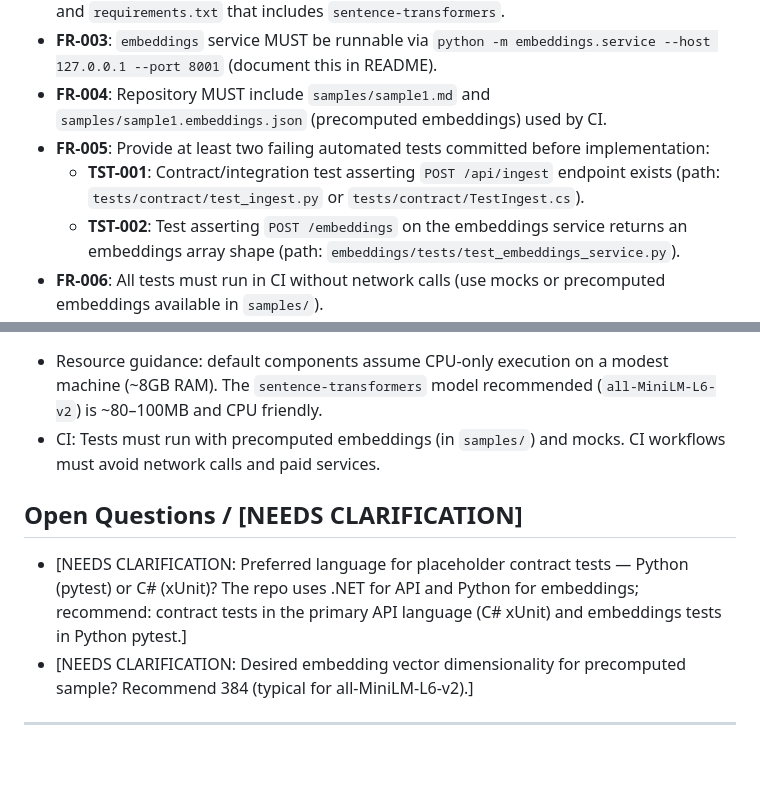
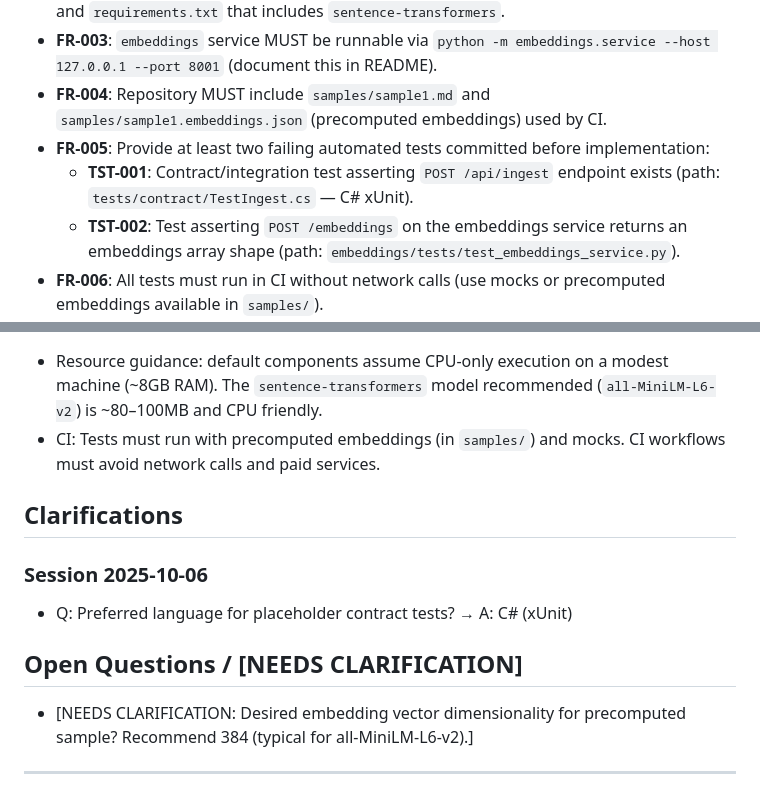
Before and after one commit to bigknoxy/ai-rag, a Markdown page: specs/001-create-a-feature/spec.md, 2 parts joined by grey strips. GitHub-like rendering; blank space fills up the shorter version.

Commit message:
chore(spec): clarify contract test language (C# xUnit) and record session note

```diff
--- a/specs/001-create-a-feature/spec.md
+++ b/specs/001-create-a-feature/spec.md
@@ -66,7 +66,7 @@ As a developer, I want a minimal, zero-cost scaffolding for AI-RAG so I can run
 - **FR-003**: `embeddings` service MUST be runnable via `python -m embeddings.service --host 127.0.0.1 --port 8001` (document this in README).
 - **FR-004**: Repository MUST include `samples/sample1.md` and `samples/sample1.embeddings.json` (precomputed embeddings) used by CI.
 - **FR-005**: Provide at least two failing automated tests committed before implementation:
-  - **TST-001**: Contract/integration test asserting `POST /api/ingest` endpoint exists (path: `tests/contract/test_ingest.py` or `tests/contract/TestIngest.cs`).
+  - **TST-001**: Contract/integration test asserting `POST /api/ingest` endpoint exists (path: `tests/contract/TestIngest.cs` — C# xUnit).
   - **TST-002**: Test asserting `POST /embeddings` on the embeddings service returns an embeddings array shape (path: `embeddings/tests/test_embeddings_service.py`).
 - **FR-006**: All tests must run in CI without network calls (use mocks or precomputed embeddings available in `samples/`).
 
@@ -133,8 +133,12 @@ Scenario: Ingest endpoint exists (contract)
 - Resource guidance: default components assume CPU-only execution on a modest machine (~8GB RAM). The `sentence-transformers` model recommended (`all-MiniLM-L6-v2`) is ~80–100MB and CPU friendly.
 - CI: Tests must run with precomputed embeddings (in `samples/`) and mocks. CI workflows must avoid network calls and paid services.
 
+## Clarifications
+
+### Session 2025-10-06
+- Q: Preferred language for placeholder contract tests? → A: C# (xUnit)
+
 ## Open Questions / [NEEDS CLARIFICATION]
-- [NEEDS CLARIFICATION: Preferred language for placeholder contract tests — Python (pytest) or C# (xUnit)? The repo uses .NET for API and Python for embeddings; recommend: contract tests in the primary API language (C# xUnit) and embeddings tests in Python pytest.]
 - [NEEDS CLARIFICATION: Desired embedding vector dimensionality for precomputed sample? Recommend 384 (typical for all-MiniLM-L6-v2).]
 
 ---
```
